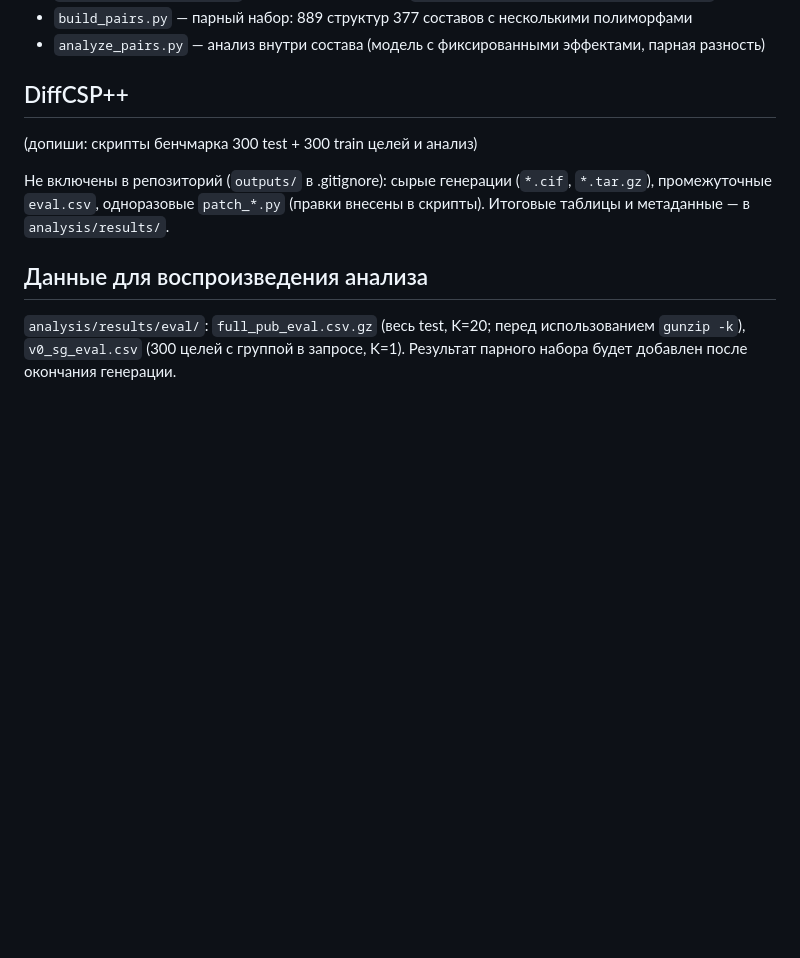
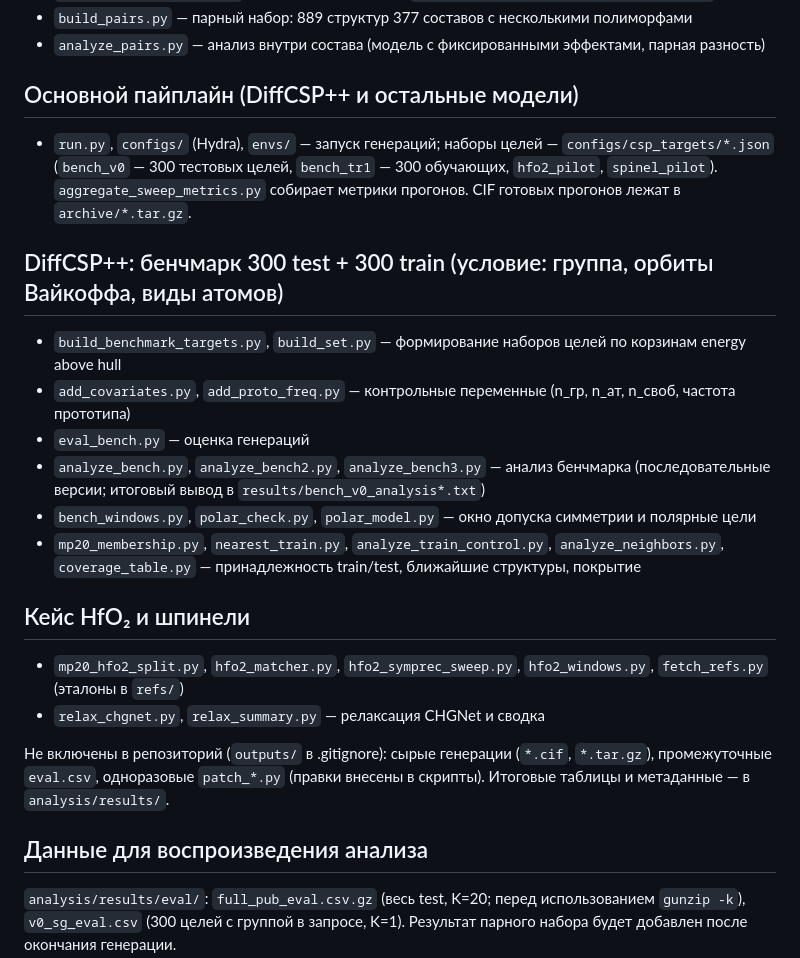
Before and after one commit to eiva55/crystal_gen_sandbox, a Markdown page: analysis/README.md, the part around the change. GitHub-like rendering; blank space fills up the shorter version.

Commit message:
README: DiffCSP++ benchmark, HfO2 case

```diff
--- a/analysis/README.md
+++ b/analysis/README.md
@@ -19,8 +19,20 @@
 - `build_pairs.py` — парный набор: 889 структур 377 составов с несколькими полиморфами
 - `analyze_pairs.py` — анализ внутри состава (модель с фиксированными эффектами, парная разность)
 
-## DiffCSP++
-(допиши: скрипты бенчмарка 300 test + 300 train целей и анализ)
+## Основной пайплайн (DiffCSP++ и остальные модели)
+- `run.py`, `configs/` (Hydra), `envs/` — запуск генераций; наборы целей — `configs/csp_targets/*.json` (`bench_v0` — 300 тестовых целей, `bench_tr1` — 300 обучающих, `hfo2_pilot`, `spinel_pilot`). `aggregate_sweep_metrics.py` собирает метрики прогонов. CIF готовых прогонов лежат в `archive/*.tar.gz`.
+
+## DiffCSP++: бенчмарк 300 test + 300 train (условие: группа, орбиты Вайкоффа, виды атомов)
+- `build_benchmark_targets.py`, `build_set.py` — формирование наборов целей по корзинам energy above hull
+- `add_covariates.py`, `add_proto_freq.py` — контрольные переменные (n_гр, n_ат, n_своб, частота прототипа)
+- `eval_bench.py` — оценка генераций
+- `analyze_bench.py`, `analyze_bench2.py`, `analyze_bench3.py` — анализ бенчмарка (последовательные версии; итоговый вывод в `results/bench_v0_analysis*.txt`)
+- `bench_windows.py`, `polar_check.py`, `polar_model.py` — окно допуска симметрии и полярные цели
+- `mp20_membership.py`, `nearest_train.py`, `analyze_train_control.py`, `analyze_neighbors.py`, `coverage_table.py` — принадлежность train/test, ближайшие структуры, покрытие
+
+## Кейс HfO₂ и шпинели
+- `mp20_hfo2_split.py`, `hfo2_matcher.py`, `hfo2_symprec_sweep.py`, `hfo2_windows.py`, `fetch_refs.py` (эталоны в `refs/`)
+- `relax_chgnet.py`, `relax_summary.py` — релаксация CHGNet и сводка
 
 Не включены в репозиторий (`outputs/` в .gitignore): сырые генерации (`*.cif`, `*.tar.gz`), промежуточные `eval.csv`, одноразовые `patch_*.py` (правки внесены в скрипты). Итоговые таблицы и метаданные — в `analysis/results/`.
 
```
